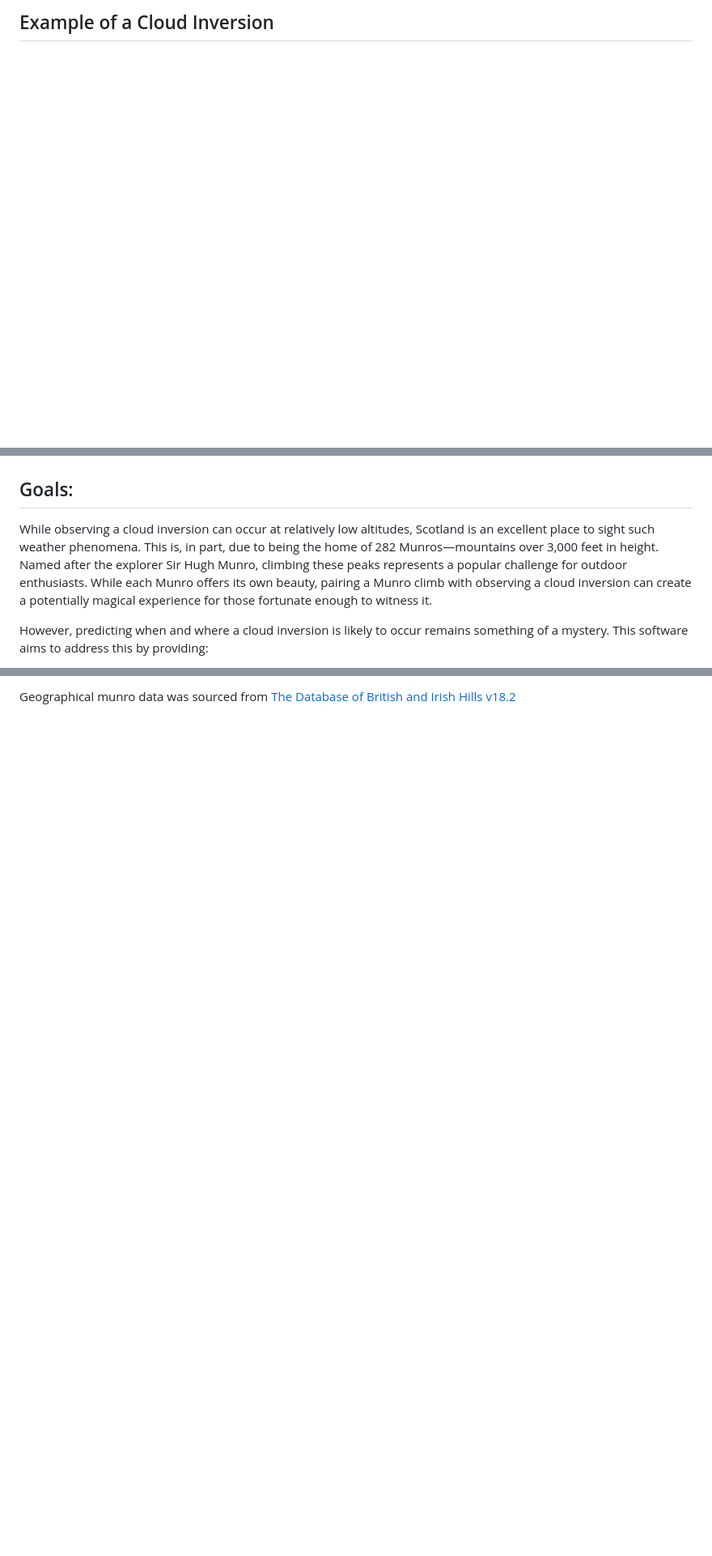
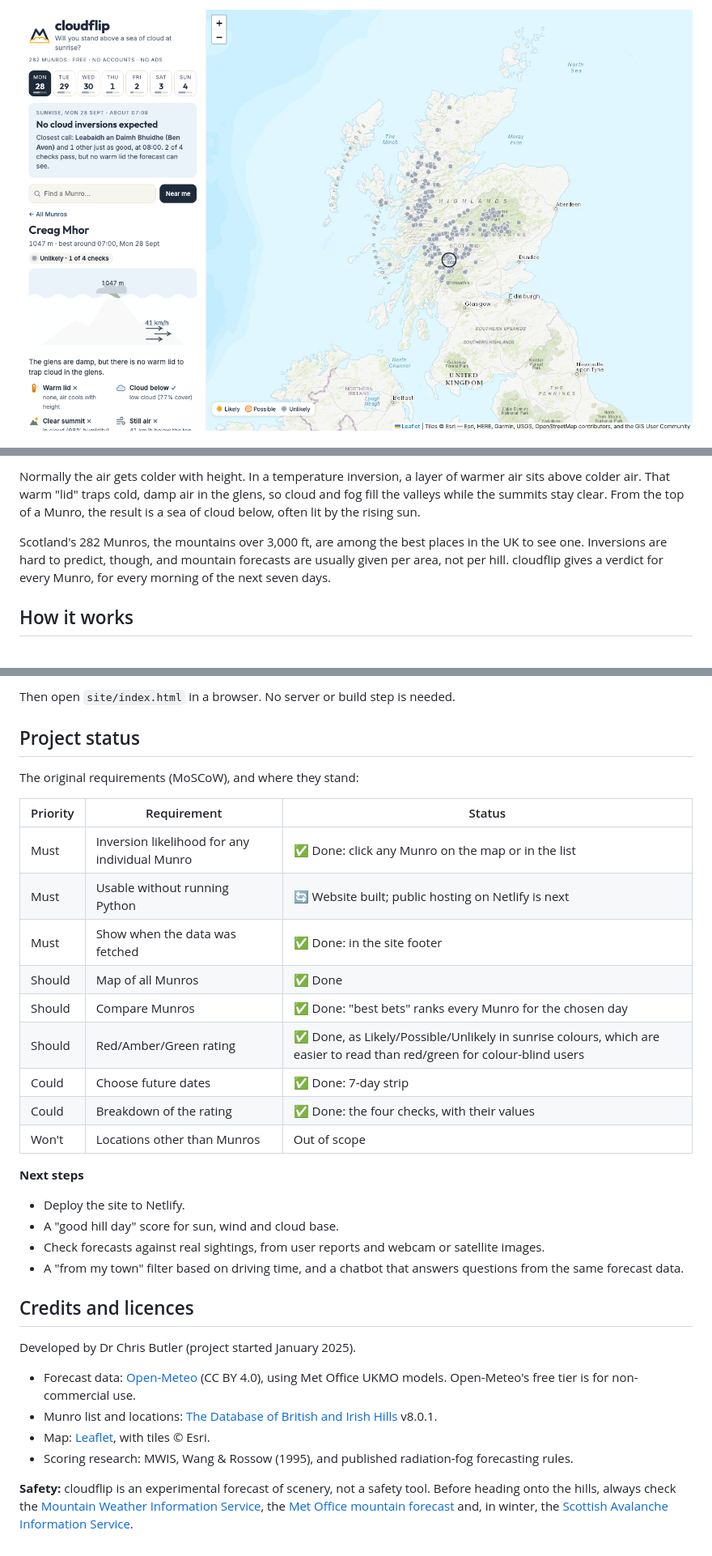
Before and after one commit to clbutler/cloud_inv, a Markdown page: README.md, 3 parts joined by grey strips. Shown at 81% size. Drawn GitHub-style; pictures changed too: docs/screenshot.png (added); blank space fills up the shorter version.

```diff
--- a/README.md
+++ b/README.md
@@ -7,3 +6,3 @@ A cloud inversion is a meteorological event characterised by the ability to look
 
-## Example of a Cloud Inversion
+![cloudflip: a 7-day strip, a map of all 282 Munros and the four checks for one hill](docs/screenshot.png)
 
@@ -11,7 +10,7 @@ A cloud inversion is a meteorological event characterised by the ability to look
 
+Normally the air gets colder with height. In a temperature inversion, a layer of warmer air sits above colder air. That warm "lid" traps cold, damp air in the glens, so cloud and fog fill the valleys while the summits stay clear. From the top of a Munro, the result is a sea of cloud below, often lit by the rising sun.
 
-## Goals:
-While observing a cloud inversion can occur at relatively low altitudes, Scotland is an excellent place to sight such weather phenomena. This is, in part, due to being the home of 282 Munros—mountains over 3,000 feet in height. Named after the explorer Sir Hugh Munro, climbing these peaks represents a popular challenge for outdoor enthusiasts. While each Munro offers its own beauty, pairing a Munro climb with observing a cloud inversion can create a potentially magical experience for those fortunate enough to witness it.
+Scotland's 282 Munros, the mountains over 3,000 ft, are among the best places in the UK to see one. Inversions are hard to predict, though, and mountain forecasts are usually given per area, not per hill. cloudflip gives a verdict for every Munro, for every morning of the next seven days.
 
-However, predicting when and where a cloud inversion is likely to occur remains something of a mystery. This software aims to address this by providing:
+## How it works
 
@@ -68,2 +84,35 @@ Currently this software uses Python coding to calculate the RAG cloud inversion
 
-Geographical munro data was sourced from [The Database of British and Irish Hills v18.2](https://www.hills-database.co.uk/downloads.html)
+Then open `site/index.html` in a browser. No server or build step is needed.
+
+## Project status
+
+The original requirements (MoSCoW), and where they stand:
+
+| Priority | Requirement | Status |
+|---|---|---|
+| Must | Inversion likelihood for any individual Munro | ✅ Done: click any Munro on the map or in the list |
+| Must | Usable without running Python | 🔄 Website built; public hosting on Netlify is next |
+| Must | Show when the data was fetched | ✅ Done: in the site footer |
+| Should | Map of all Munros | ✅ Done |
+| Should | Compare Munros | ✅ Done: "best bets" ranks every Munro for the chosen day |
+| Should | Red/Amber/Green rating | ✅ Done, as Likely/Possible/Unlikely in sunrise colours, which are easier to read than red/green for colour-blind users |
+| Could | Choose future dates | ✅ Done: 7-day strip |
+| Could | Breakdown of the rating | ✅ Done: the four checks, with their values |
+| Won't | Locations other than Munros | Out of scope |
+
+**Next steps**
+- Deploy the site to Netlify.
+- A "good hill day" score for sun, wind and cloud base.
+- Check forecasts against real sightings, from user reports and webcam or satellite images.
+- A "from my town" filter based on driving time, and a chatbot that answers questions from the same forecast data.
+
+## Credits and licences
+
+Developed by Dr Chris Butler (project started January 2025).
+
+- Forecast data: [Open-Meteo](https://open-meteo.com) (CC BY 4.0), using Met Office UKMO models. Open-Meteo's free tier is for non-commercial use.
+- Munro list and locations: [The Database of British and Irish Hills](https://www.hills-database.co.uk/downloads.html) v8.0.1.
+- Map: [Leaflet](https://leafletjs.com), with tiles © Esri.
+- Scoring research: MWIS, Wang & Rossow (1995), and published radiation-fog forecasting rules.
+
+**Safety:** cloudflip is an experimental forecast of scenery, not a safety tool. Before heading onto the hills, always check the [Mountain Weather Information Service](https://www.mwis.org.uk/forecasts/scottish), the [Met Office mountain forecast](https://www.metoffice.gov.uk/weather/specialist-forecasts/mountain) and, in winter, the [Scottish Avalanche Information Service](https://www.sais.gov.uk).
```
Also changed, not shown: other parts of README.md (+53 -37 lines).
